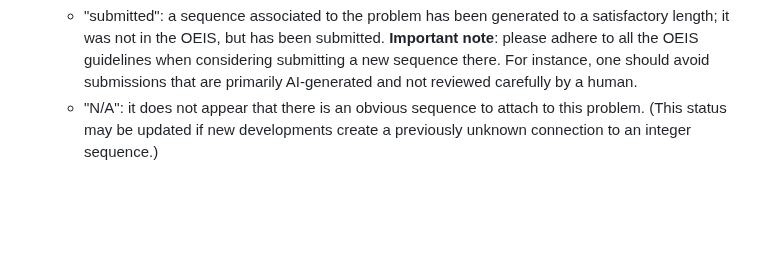
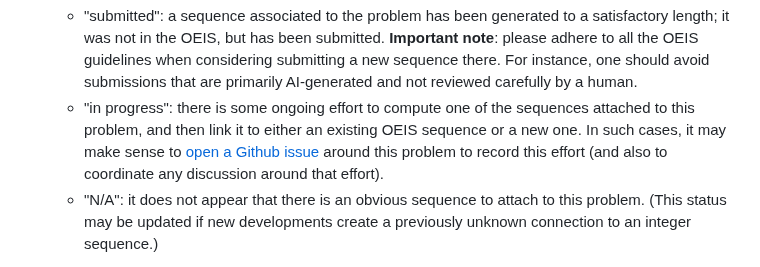
Before and after one commit to teorth/erdosproblems, a Markdown page: CONTRIBUTING.md, the part around the change. GitHub-like rendering; blank space fills up the shorter version.

Commit message:
Add "in progress" as a possible OEIS label

```diff
--- a/CONTRIBUTING.md
+++ b/CONTRIBUTING.md
@@ -48,6 +48,7 @@ If you are uncertain as to whether an edit is appropriate, or are unable to make
 - **oeis**: a list of integer sequences (stored as strings of [OEIS numbers](https://oeis.org/)) relevant to the problem, ignoring extremely well known sequences (such as the sequence of primes).  Additional strings include
   - "possible": there may be a theoretically computable sequence associated to the problem that is in the OEIS and not already listed on the table; but it needs enough values actually computed that one can cross-check with that database.
   - "submitted": a sequence associated to the problem has been generated to a satisfactory length; it was not in the OEIS, but has been submitted.  **Important note**: please adhere to all the OEIS guidelines when considering submitting a new sequence there.  For instance, one should avoid submissions that are primarily AI-generated and not reviewed carefully by a human.
+  - "in progress": there is some ongoing effort to compute one of the sequences attached to this problem, and then link it to either an existing OEIS sequence or a new one.  In such cases, it may make sense to [open a Github issue](https://github.com/teorth/erdosproblems/issues) around this problem to record this effort (and also to coordinate any discussion around that effort).
   - "N/A": it does not appear that there is an obvious sequence to attach to this problem.  (This status may be updated if new developments create a previously unknown connection to an integer sequence.)
 
   Note that it is possible for multiple sequences to be associated to a single problem.  Note also that the classification of a problem as having a "possible" OEIS sequence or not may be based on a cursory reading of the problem, and can be subject to revision.
```
